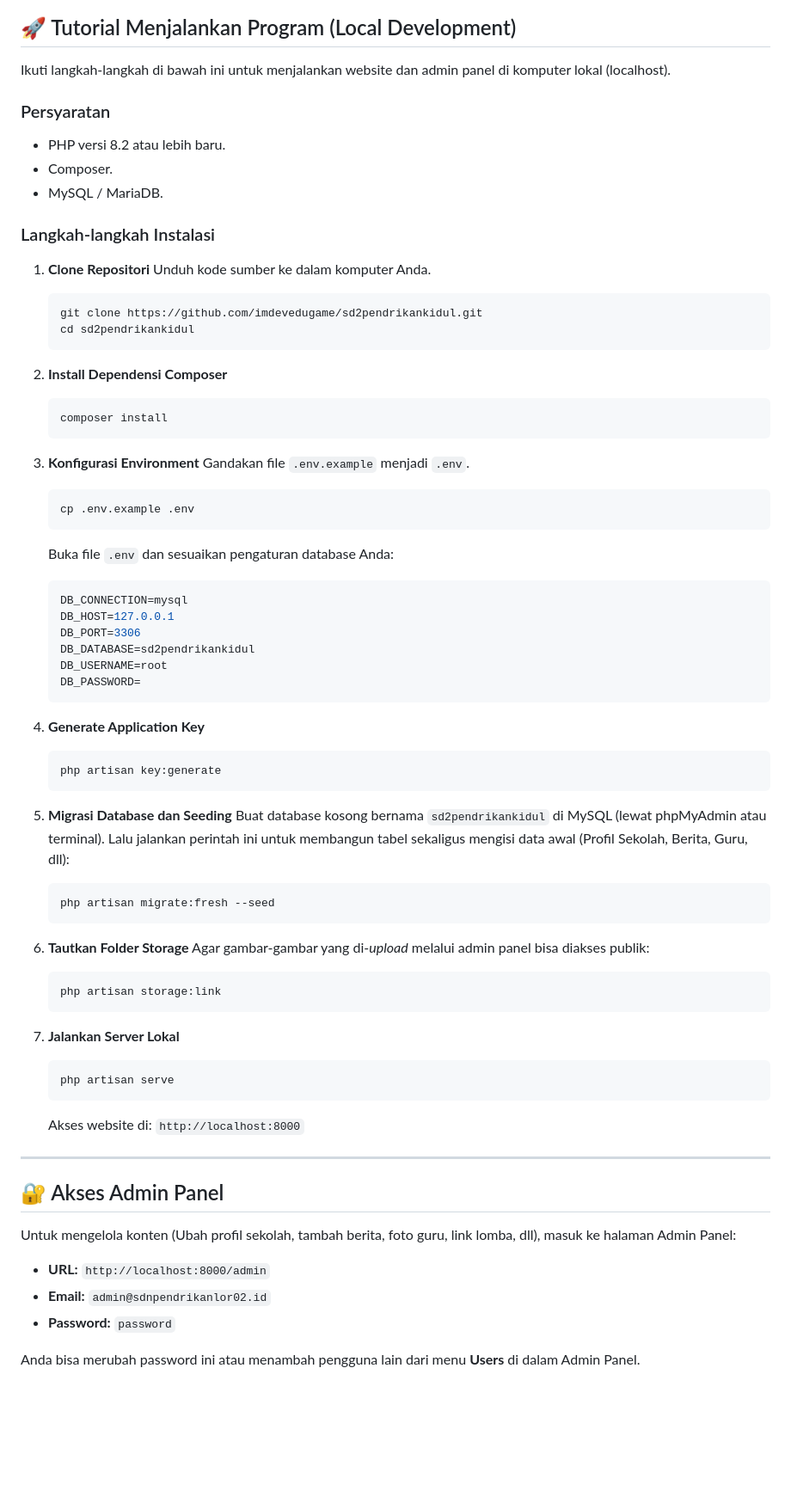
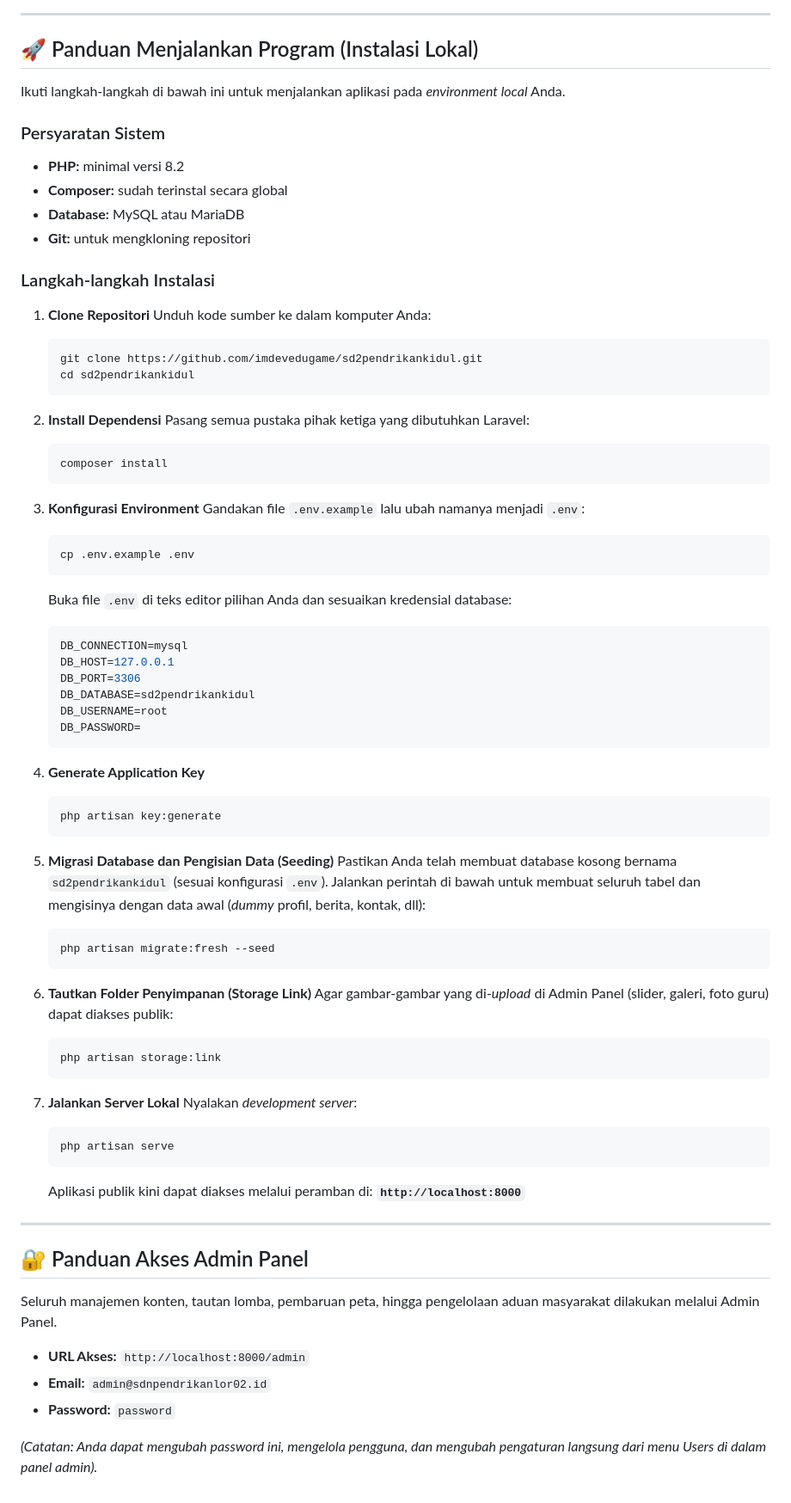
Before and after one commit to imdevedugame/sd2pendrikankidul, a Markdown page: README.md, the part around one of its changes. Shown at 86% size. GitHub-like rendering; blank space fills up the shorter version.

Commit message:
Docs: update README with architecture, features, and setup tutorial

````diff
--- a/README.md
+++ b/README.md
@@ -54,34 +75,38 @@ graph TD
 ```
 
-## 🚀 Tutorial Menjalankan Program (Local Development)
+---
 
-Ikuti langkah-langkah di bawah ini untuk menjalankan website dan admin panel di komputer lokal (localhost).
+## 🚀 Panduan Menjalankan Program (Instalasi Lokal)
 
-### Persyaratan
-- PHP versi 8.2 atau lebih baru.
-- Composer.
-- MySQL / MariaDB.
+Ikuti langkah-langkah di bawah ini untuk menjalankan aplikasi pada *environment local* Anda.
+
+### Persyaratan Sistem
+- **PHP:** minimal versi 8.2
+- **Composer:** sudah terinstal secara global
+- **Database:** MySQL atau MariaDB
+- **Git:** untuk mengkloning repositori
 
 ### Langkah-langkah Instalasi
 
 1. **Clone Repositori**
-   Unduh kode sumber ke dalam komputer Anda.
+   Unduh kode sumber ke dalam komputer Anda:
    ```bash
    git clone https://github.com/imdevedugame/sd2pendrikankidul.git
    cd sd2pendrikankidul
    ```
 
-2. **Install Dependensi Composer**
+2. **Install Dependensi**
+   Pasang semua pustaka pihak ketiga yang dibutuhkan Laravel:
    ```bash
    composer install
    ```
 
 3. **Konfigurasi Environment**
-   Gandakan file `.env.example` menjadi `.env`.
+   Gandakan file `.env.example` lalu ubah namanya menjadi `.env`:
    ```bash
    cp .env.example .env
    ```
-   Buka file `.env` dan sesuaikan pengaturan database Anda:
+   Buka file `.env` di teks editor pilihan Anda dan sesuaikan kredensial database:
    ```env
    DB_CONNECTION=mysql
    DB_HOST=127.0.0.1
@@ -96,32 +121,33 @@ Ikuti langkah-langkah di bawah ini untuk menjalankan website dan admin panel di
    php artisan key:generate
    ```
 
-5. **Migrasi Database dan Seeding**
-   Buat database kosong bernama `sd2pendrikankidul` di MySQL (lewat phpMyAdmin atau terminal). Lalu jalankan perintah ini untuk membangun tabel sekaligus mengisi data awal (Profil Sekolah, Berita, Guru, dll):
+5. **Migrasi Database dan Pengisian Data (Seeding)**
+   Pastikan Anda telah membuat database kosong bernama `sd2pendrikankidul` (sesuai konfigurasi `.env`). Jalankan perintah di bawah untuk membuat seluruh tabel dan mengisinya dengan data awal (*dummy* profil, berita, kontak, dll):
    ```bash
    php artisan migrate:fresh --seed
    ```
 
-6. **Tautkan Folder Storage**
-   Agar gambar-gambar yang di-*upload* melalui admin panel bisa diakses publik:
+6. **Tautkan Folder Penyimpanan (Storage Link)**
+   Agar gambar-gambar yang di-*upload* di Admin Panel (slider, galeri, foto guru) dapat diakses publik:
    ```bash
    php artisan storage:link
    ```
 
 7. **Jalankan Server Lokal**
+   Nyalakan *development server*:
    ```bash
    php artisan serve
    ```
-   Akses website di: `http://localhost:8000`
+   Aplikasi publik kini dapat diakses melalui peramban di: **`http://localhost:8000`**
 
 ---
 
-## 🔐 Akses Admin Panel
+## 🔐 Panduan Akses Admin Panel
 
-Untuk mengelola konten (Ubah profil sekolah, tambah berita, foto guru, link lomba, dll), masuk ke halaman Admin Panel:
+Seluruh manajemen konten, tautan lomba, pembaruan peta, hingga pengelolaan aduan masyarakat dilakukan melalui Admin Panel.
 
-- **URL:** `http://localhost:8000/admin`
+- **URL Akses:** `http://localhost:8000/admin`
 - **Email:** `admin@sdnpendrikanlor02.id`
 - **Password:** `password`
 
-Anda bisa merubah password ini atau menambah pengguna lain dari menu **Users** di dalam Admin Panel.
+*(Catatan: Anda dapat mengubah password ini, mengelola pengguna, dan mengubah pengaturan langsung dari menu Users di dalam panel admin).*
````
Also changed, not shown: other parts of README.md (+37 -16 lines).
